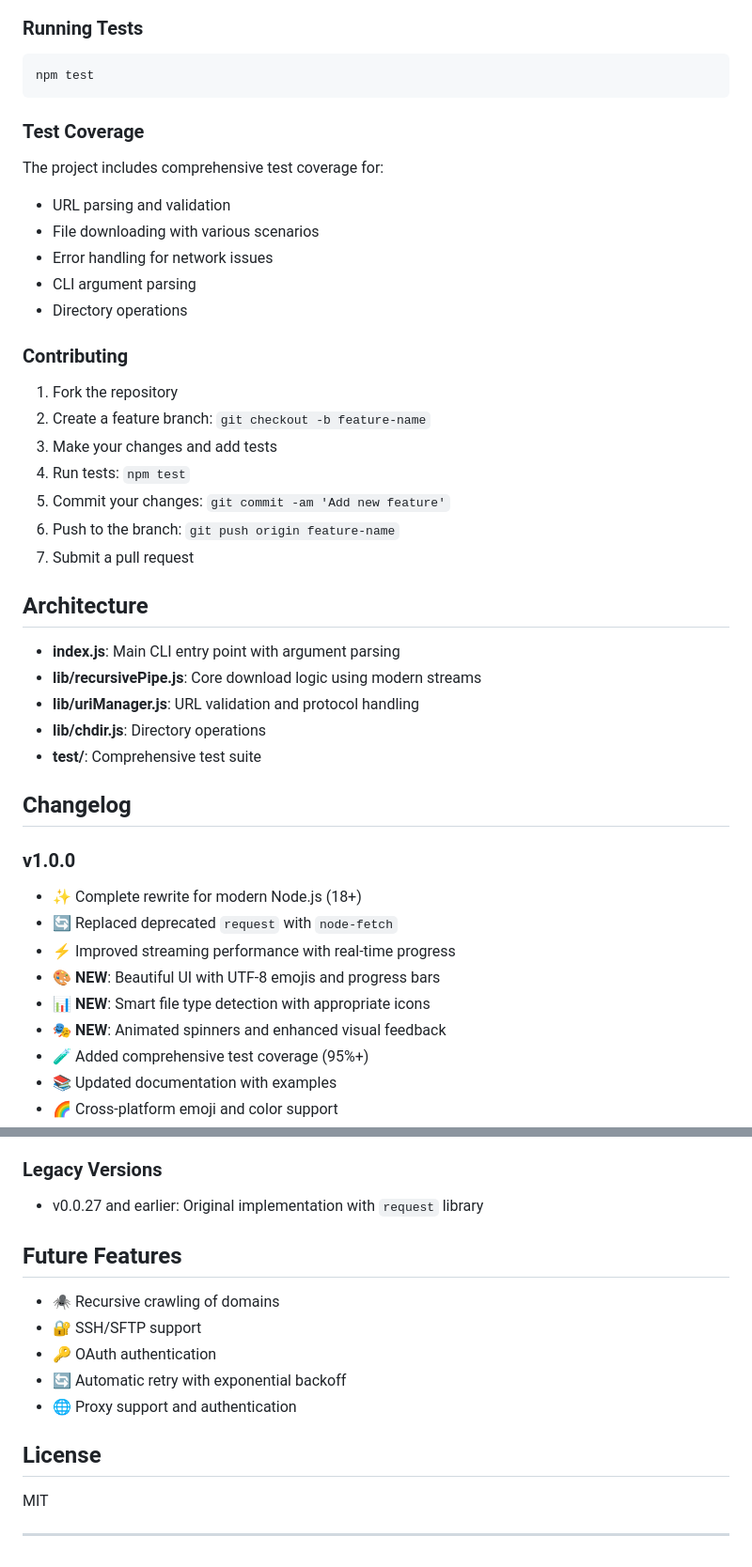
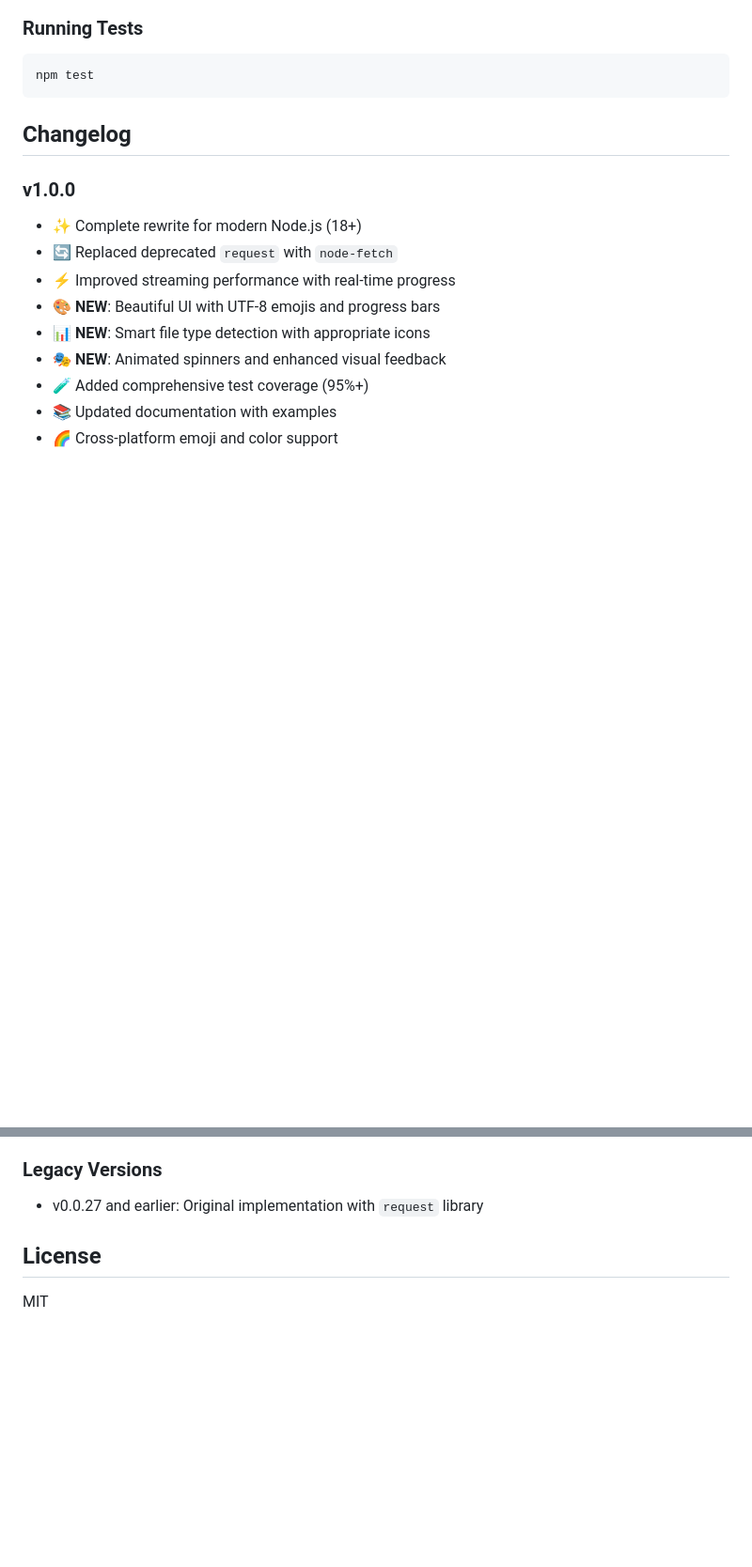
Before and after one commit to bingeboy/n-get, a Markdown page: README.md, 2 parts joined by grey strips. Shown: that part at 94% size. GitHub-like rendering; blank space fills up the shorter version.

Commit message:
removed stupid copy (#35)

````diff
--- a/README.md
+++ b/README.md
@@ -115,34 +117,6 @@ recursivePipe(['https://example.com/file.zip'], './downloads')
 ```bash
 npm test
 ```
-
-### Test Coverage
-
-The project includes comprehensive test coverage for:
-- URL parsing and validation
-- File downloading with various scenarios
-- Error handling for network issues
-- CLI argument parsing
-- Directory operations
-
-### Contributing
-
-1. Fork the repository
-2. Create a feature branch: `git checkout -b feature-name`
-3. Make your changes and add tests
-4. Run tests: `npm test`
-5. Commit your changes: `git commit -am 'Add new feature'`
-6. Push to the branch: `git push origin feature-name`
-7. Submit a pull request
-
-## Architecture
-
-- **index.js**: Main CLI entry point with argument parsing
-- **lib/recursivePipe.js**: Core download logic using modern streams
-- **lib/uriManager.js**: URL validation and protocol handling
-- **lib/chdir.js**: Directory operations
-- **test/**: Comprehensive test suite
-
 ## Changelog
 
 ### v1.0.0
@@ -159,16 +133,6 @@ The project includes comprehensive test coverage for:
 ### Legacy Versions
 - v0.0.27 and earlier: Original implementation with `request` library
 
-## Future Features
-
-- 🕷️ Recursive crawling of domains
-- 🔐 SSH/SFTP support
-- 🔑 OAuth authentication
-- 🔄 Automatic retry with exponential backoff
-- 🌐 Proxy support and authentication
-
 ## License
 
 MIT
-
----
````
Also changed, not shown: other parts of README.md (+2 -0 lines).
